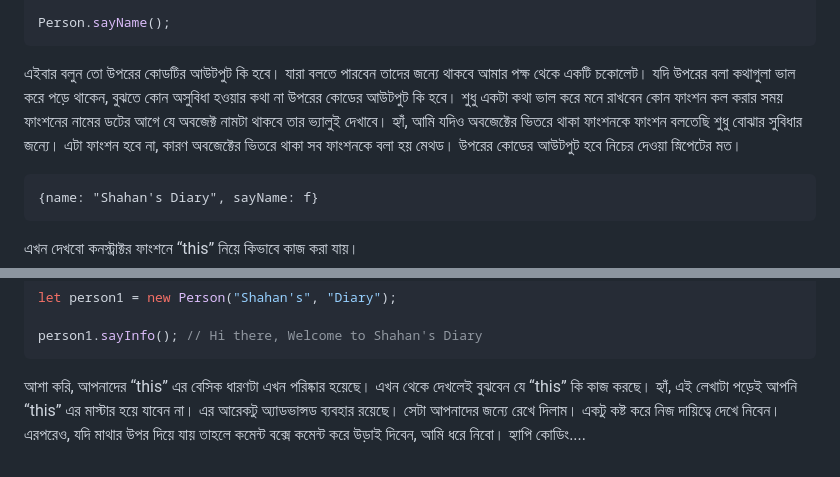
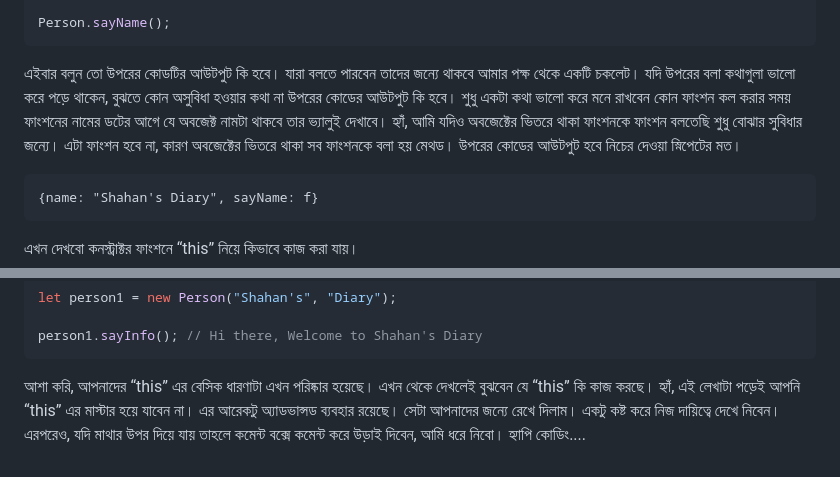
Before and after one commit to vivasoft-ltd/javascript-bootcamp, a Markdown page: basic/7. this-keyword/README.md, 2 parts joined by grey strips. GitHub-like rendering.

````diff
--- a/basic/7. this-keyword/README.md
+++ b/basic/7. this-keyword/README.md
@@ -36,7 +36,7 @@ let Person = {
 Person.sayName();
 ```
 
-এইবার বলুন তো উপরের কোডটির আউটপুট কি হবে। যারা বলতে পারবেন তাদের জন্যে থাকবে আমার পক্ষ থেকে একটি চকোলেট। যদি উপরের বলা কথাগুলা ভাল করে পড়ে থাকেন, বুঝতে কোন অসুবিধা হওয়ার কথা না উপরের কোডের আউটপুট কি হবে। শুধু একটা কথা ভাল করে মনে রাখবেন কোন ফাংশন কল করার সময় ফাংশনের নামের ডটের আগে যে অবজেক্ট নামটা থাকবে তার ভ্যালুই দেখাবে। হ্যাঁ, আমি যদিও অবজেক্টের ভিতরে থাকা ফাংশনকে ফাংশন বলতেছি শুধু বোঝার সুবিধার জন্যে। এটা ফাংশন হবে না, কারণ অবজেক্টের ভিতরে থাকা সব ফাংশনকে বলা হয় মেথড। উপরের কোডের আউটপুট হবে নিচের দেওয়া স্নিপেটের মত।
+এইবার বলুন তো উপরের কোডটির আউটপুট কি হবে। যারা বলতে পারবেন তাদের জন্যে থাকবে আমার পক্ষ থেকে একটি চকলেট। যদি উপরের বলা কথাগুলা ভালো করে পড়ে থাকেন, বুঝতে কোন অসুবিধা হওয়ার কথা না উপরের কোডের আউটপুট কি হবে। শুধু একটা কথা ভালো করে মনে রাখবেন কোন ফাংশন কল করার সময় ফাংশনের নামের ডটের আগে যে অবজেক্ট নামটা থাকবে তার ভ্যালুই দেখাবে। হ্যাঁ, আমি যদিও অবজেক্টের ভিতরে থাকা ফাংশনকে ফাংশন বলতেছি শুধু বোঝার সুবিধার জন্যে। এটা ফাংশন হবে না, কারণ অবজেক্টের ভিতরে থাকা সব ফাংশনকে বলা হয় মেথড। উপরের কোডের আউটপুট হবে নিচের দেওয়া স্নিপেটের মত।
 
 ```
 {name: "Shahan's Diary", sayName: f}
@@ -59,4 +59,4 @@ person1.sayInfo(); // Hi there, Welcome to Shahan's Diary
 ```
 
 
-আশা করি, আপনাদের “this” এর বেসিক ধারণটা এখন পরিষ্কার হয়েছে। এখন থেকে দেখলেই বুঝবেন যে “this” কি কাজ করছে। হ্যাঁ, এই লেখাটা পড়েই আপনি “this” এর মাস্টার হয়ে যাবেন না। এর আরেকটু অ্যাডভান্সড ব্যবহার রয়েছে। সেটা আপনাদের জন্যে রেখে দিলাম। একটু কষ্ট করে নিজ দায়িত্বে দেখে নিবেন। এরপরেও, যদি মাথার উপর দিয়ে যায় তাহলে কমেন্ট বক্সে কমেন্ট করে উড়াই দিবেন, আমি ধরে নিবো। হ্যাপি কোডিং....
+আশা করি, আপনাদের “this” এর বেসিক ধারণাটা এখন পরিষ্কার হয়েছে। এখন থেকে দেখলেই বুঝবেন যে “this” কি কাজ করছে। হ্যাঁ, এই লেখাটা পড়েই আপনি “this” এর মাস্টার হয়ে যাবেন না। এর আরেকটু অ্যাডভান্সড ব্যবহার রয়েছে। সেটা আপনাদের জন্যে রেখে দিলাম। একটু কষ্ট করে নিজ দায়িত্বে দেখে নিবেন। এরপরেও, যদি মাথার উপর দিয়ে যায় তাহলে কমেন্ট বক্সে কমেন্ট করে উড়াই দিবেন, আমি ধরে নিবো। হ্যাপি কোডিং....
````
Also changed, not shown: basic/5. call-by-value-and-call-by-reference/README.md (+7 -6 lines), basic/8. event-capturing-and-bubbling/README.md (+23 -21 lines).
